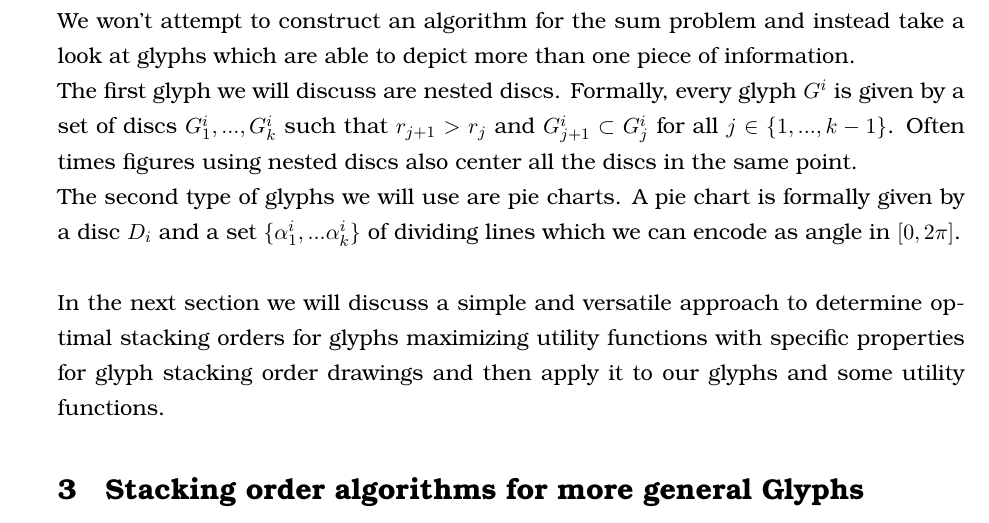
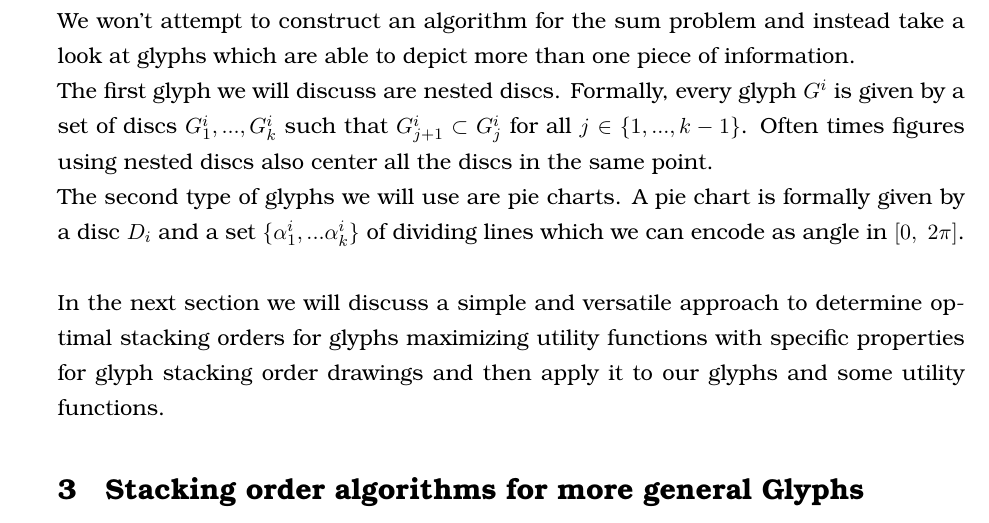
Before and after one commit to rscircus/GeomLabTex, a LaTeX document (main.tex): part of page 7 of 20, cut so that both start at the same text. Compiled offline with pdfLaTeX.

Commit message:
remove descending radii from explanation

```diff
--- a/main.tex
+++ b/main.tex
@@ -222,8 +222,8 @@ Whether a polynomial algorithm for the sum of all visible perimeters exists rema
 \newpage
 
 We won't attempt to construct an algorithm for the sum problem and instead take a look at glyphs which are able to depict more than one piece of information.\\
-The first glyph we will discuss are nested discs. Formally, every glyph $G^i$ is given by a set of discs $G^i_1,...,G^i_k$ such that $r_{j+1}>r_j$ and $G^i_{j+1}\subset G^i_j$ for all $j\in \{1,...,k-1 \}$. Often times figures using nested discs also center all the discs in the same point.\\
-The second type of glyphs we will use are pie charts. A pie chart is formally given by a disc $D_i$ and a set $\{\alpha_1^i,...\alpha_k^i\}$ of dividing lines which we can encode as angle in $[0,2\pi ]$.\\
+The first glyph we will discuss are nested discs. Formally, every glyph $G^i$ is given by a set of discs $G^i_1,...,G^i_k$ such that $G^i_{j+1}\subset G^i_j$ for all $j\in \{1,...,k-1 \}$. Often times figures using nested discs also center all the discs in the same point.\\
+The second type of glyphs we will use are pie charts. A pie chart is formally given by a disc $D_i$ and a set $\{\alpha_1^i,...\alpha_k^i\}$ of dividing lines which we can encode as angle in $[0,\ 2\pi]$.\\
 
 In the next section we will discuss a simple and versatile approach to determine optimal stacking orders for glyphs maximizing utility functions with specific properties for glyph stacking order drawings and then apply it to our glyphs and some utility functions.
 
```
